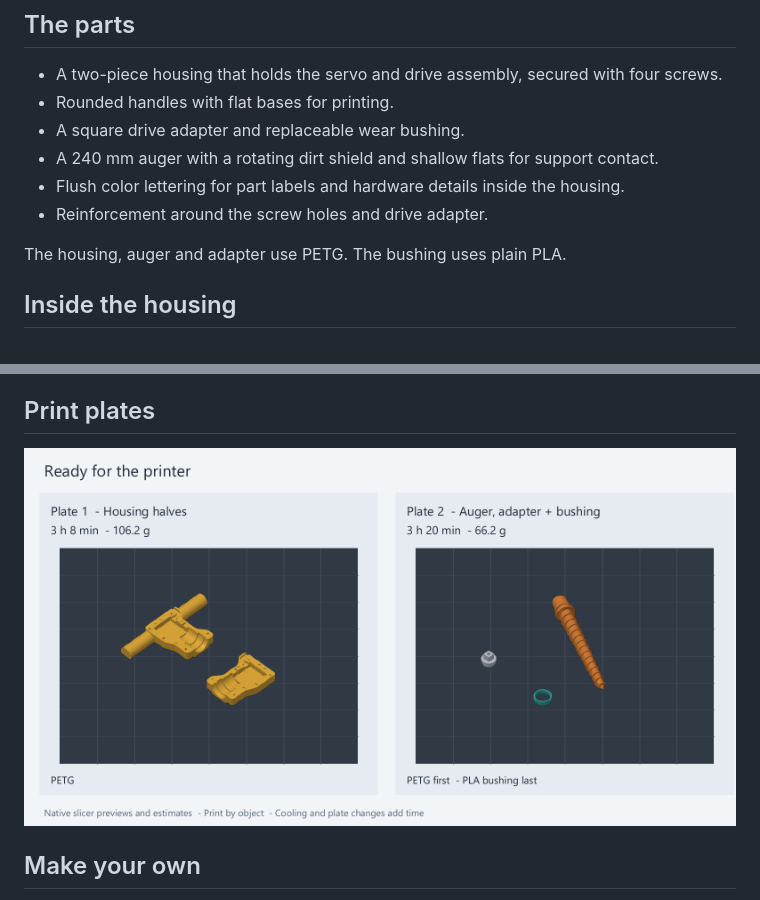
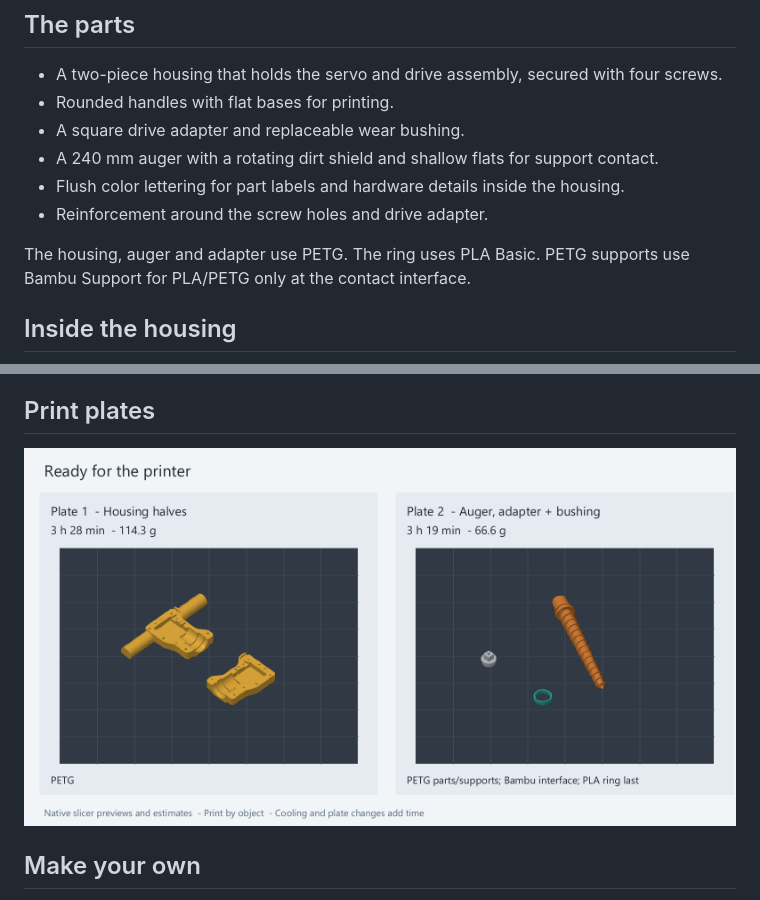
Before and after one commit to jeffglousher/garden-auger-technic, a Markdown page: README.md, 2 parts joined by grey strips. GitHub-like rendering; pictures changed too: docs/images/print-plates.png.

Commit message:
Enforce PETG parts and dedicated support interface materials

```diff
--- a/README.md
+++ b/README.md
@@ -13,7 +13,7 @@ A printable housing for a continuous-rotation servo, with an auger for digging i
 - Flush color lettering for part labels and hardware details inside the housing.
 - Reinforcement around the screw holes and drive adapter.
 
-The housing, auger and adapter use PETG. The bushing uses plain PLA.
+The housing, auger and adapter use PETG. The ring uses PLA Basic. PETG supports use Bambu Support for PLA/PETG only at the contact interface.
 
 ## Inside the housing
 
```
Also changed, not shown: docs/assembly.md (+2 -2 lines), docs/workflow.md (+5 -1 lines), 9 other files.
